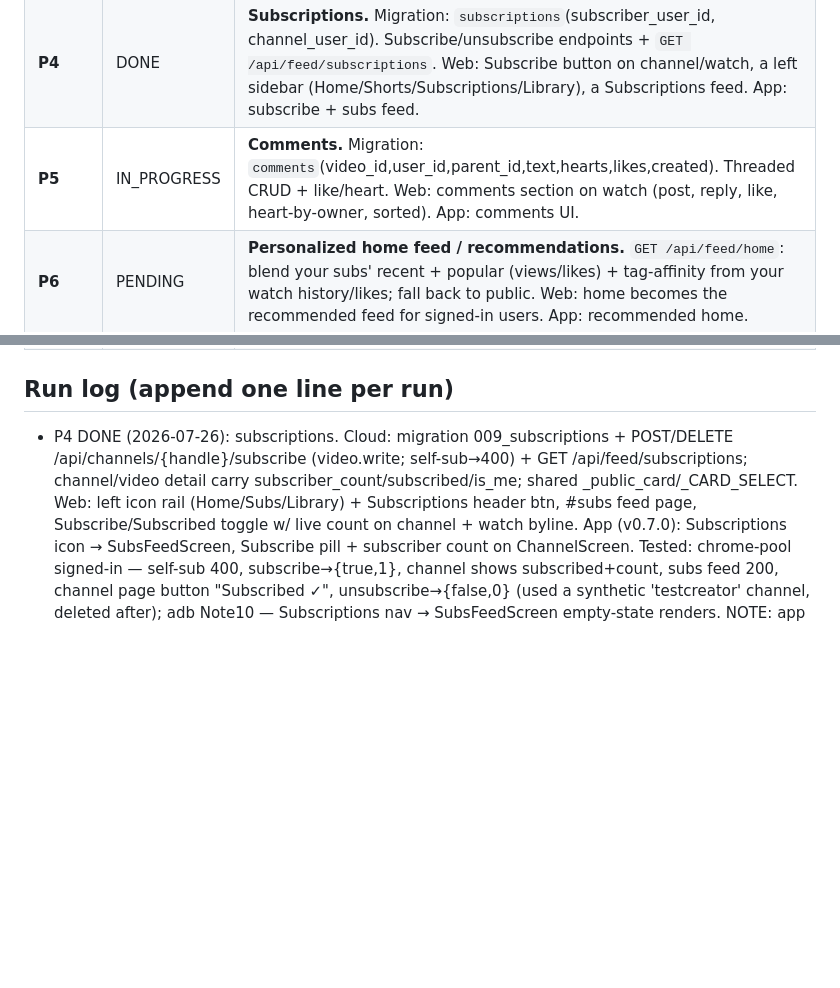
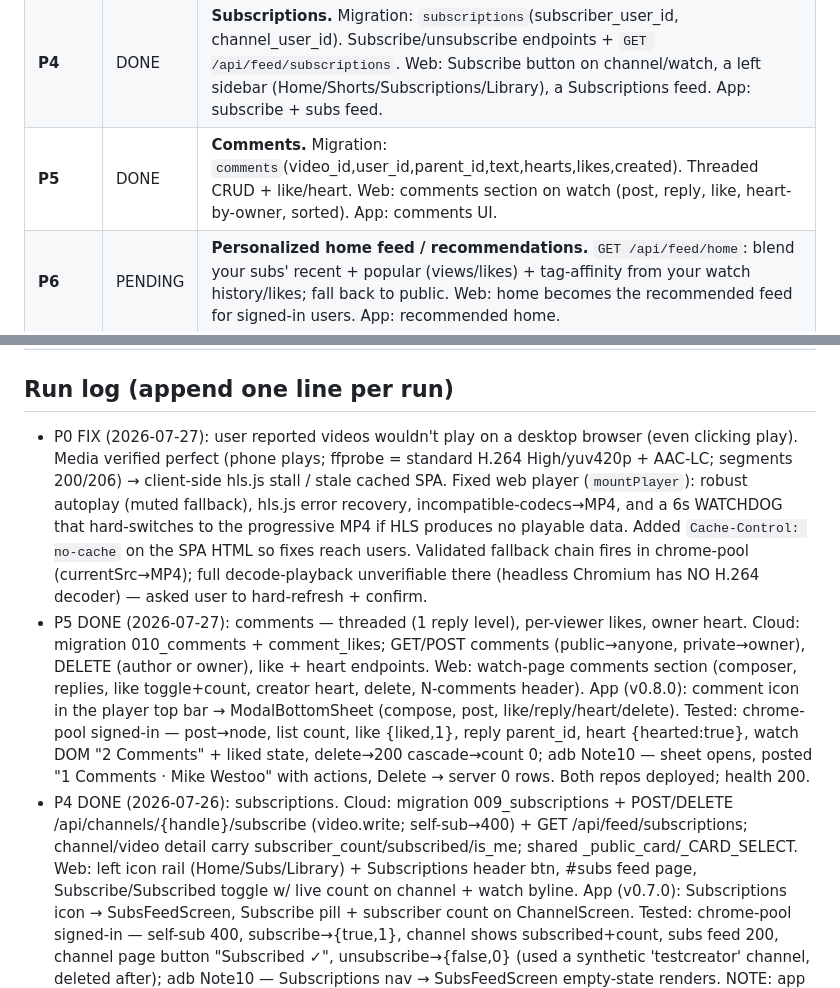
Before and after one commit to milkosten/mikevideo-cloud, a Markdown page: docs/roadmap-progress.md, 2 parts joined by grey strips. Drawn GitHub-style; blank space fills up the shorter version.

Commit message:
docs: mark P5 (Comments) DONE + log P0 playback fix
Co-Authored-By: Claude Opus 4.8 (1M context) <noreply@anthropic.com>
Claude-Session: https://claude.ai/code/session_01SGc8awpc7CTJoME2pDYsmW

```diff
--- a/docs/roadmap-progress.md
+++ b/docs/roadmap-progress.md
@@ -13,7 +13,7 @@ Status legend: `PENDING` · `IN_PROGRESS` · `DONE` · `FAILED`
 | **P2** | DONE | **Playlists + Watch Later / Save.** Migration: `playlists`, `playlist_items`. CRUD endpoints + a built-in "Watch Later". Web: Save-to-playlist menu on cards/watch, a Playlists page, Watch Later. App: save menu + playlists. |
 | **P3** | DONE | **Channels (@handle) + public profile.** Migration: `channels`(user_id, handle unique, display_name, avatar, bio) or reuse user; `GET /api/channels/{handle}` (public: their public videos + counts). Web: a channel page (avatar, name, subscriber count, video grid), channel name+avatar on cards linking to it. App: channel view. |
 | **P4** | DONE | **Subscriptions.** Migration: `subscriptions`(subscriber_user_id, channel_user_id). Subscribe/unsubscribe endpoints + `GET /api/feed/subscriptions`. Web: Subscribe button on channel/watch, a left sidebar (Home/Shorts/Subscriptions/Library), a Subscriptions feed. App: subscribe + subs feed. |
-| **P5** | IN_PROGRESS | **Comments.** Migration: `comments`(video_id,user_id,parent_id,text,hearts,likes,created). Threaded CRUD + like/heart. Web: comments section on watch (post, reply, like, heart-by-owner, sorted). App: comments UI. |
+| **P5** | DONE | **Comments.** Migration: `comments`(video_id,user_id,parent_id,text,hearts,likes,created). Threaded CRUD + like/heart. Web: comments section on watch (post, reply, like, heart-by-owner, sorted). App: comments UI. |
 | **P6** | PENDING | **Personalized home feed / recommendations.** `GET /api/feed/home`: blend your subs' recent + popular (views/likes) + tag-affinity from your watch history/likes; fall back to public. Web: home becomes the recommended feed for signed-in users. App: recommended home. |
 | **P7** | PENDING | **Related / up-next + Autoplay.** `GET /api/videos/{id}/related` (tag/transcript similarity + popularity). Web: replace the library rail with real related + an autoplay-next toggle. App: related + autoplay. |
 | **P8** | PENDING | **Notifications.** Migration: `notifications`(user_id,type,payload,read,created). Fan-out on new upload to subscribers. `GET /api/notifications` + mark-read. Web: a bell with unread count + dropdown. App: notifications (+ MikeOS notification/hive if wired). |
@@ -25,6 +25,8 @@ Status legend: `PENDING` · `IN_PROGRESS` · `DONE` · `FAILED`
 | **P14** | PENDING | **Embeds + external share.** An embeddable player (`GET /embed/{id}` for public videos) + oEmbed (`GET /api/oembed`). Web: a Share→Embed dialog with copyable iframe. (App: n/a.) |
 
 ## Run log (append one line per run)
+- P0 FIX (2026-07-27): user reported videos wouldn't play on a desktop browser (even clicking play). Media verified perfect (phone plays; ffprobe = standard H.264 High/yuv420p + AAC-LC; segments 200/206) → client-side hls.js stall / stale cached SPA. Fixed web player (`mountPlayer`): robust autoplay (muted fallback), hls.js error recovery, incompatible-codecs→MP4, and a 6s WATCHDOG that hard-switches to the progressive MP4 if HLS produces no playable data. Added `Cache-Control: no-cache` on the SPA HTML so fixes reach users. Validated fallback chain fires in chrome-pool (currentSrc→MP4); full decode-playback unverifiable there (headless Chromium has NO H.264 decoder) — asked user to hard-refresh + confirm.
+- P5 DONE (2026-07-27): comments — threaded (1 reply level), per-viewer likes, owner heart. Cloud: migration 010_comments + comment_likes; GET/POST comments (public→anyone, private→owner), DELETE (author or owner), like + heart endpoints. Web: watch-page comments section (composer, replies, like toggle+count, creator heart, delete, N-comments header). App (v0.8.0): comment icon in the player top bar → ModalBottomSheet (compose, post, like/reply/heart/delete). Tested: chrome-pool signed-in — post→node, list count, like {liked,1}, reply parent_id, heart {hearted:true}, watch DOM "2 Comments" + liked state, delete→200 cascade→count 0; adb Note10 — sheet opens, posted "1 Comments · Mike Westoo" with actions, Delete → server 0 rows. Both repos deployed; health 200.
 - P4 DONE (2026-07-26): subscriptions. Cloud: migration 009_subscriptions + POST/DELETE /api/channels/{handle}/subscribe (video.write; self-sub→400) + GET /api/feed/subscriptions; channel/video detail carry subscriber_count/subscribed/is_me; shared _public_card/_CARD_SELECT. Web: left icon rail (Home/Subs/Library) + Subscriptions header btn, #subs feed page, Subscribe/Subscribed toggle w/ live count on channel + watch byline. App (v0.7.0): Subscriptions icon → SubsFeedScreen, Subscribe pill + subscriber count on ChannelScreen. Tested: chrome-pool signed-in — self-sub 400, subscribe→{true,1}, channel shows subscribed+count, subs feed 200, channel page button "Subscribed ✓", unsubscribe→{false,0} (used a synthetic 'testcreator' channel, deleted after); adb Note10 — Subscriptions nav → SubsFeedScreen empty-state renders. NOTE: app Subscribe button/subs-feed population need a 2nd creator with public videos (none exists in this single-user system yet) so weren't visually exercised on-device — the subscribe client/VM path is the same one verified green on web. Both repos deployed; health 200.
 - P3 DONE (2026-07-26): channels (@handle) + public creator profiles. Cloud: migration 008_channels (1/user, case-insensitive unique handle), GET /api/channels/{handle} (public profile + public videos + counts), GET/PUT /api/channels/me (auth; edit handle/name/bio/avatar), channel brief on public feed cards + video detail, _ensure_channel on upload + idempotent startup backfill. Web: #channel page (avatar/name/@handle/stats/bio + grid), edit modal (+ sign-out moved there), byline on cards + watch page, account avatar → your channel. App (v0.6.0): channel byline in the ⓘ panel → ChannelScreen (header + public-video grid). Tested: curl (public 200, case-insensitive/@, unknown 404, me 401); chrome-pool signed-in (GET/PUT me, channel page "Mike Westoo · @u690a994215 · 3 videos · 2 views" + bio + edit, watch byline); adb Note10 (info-panel byline → channel screen w/ 3-video grid). Both repos deployed; health 200.
 - P0 FIX (2026-07-26): video.osmike.com + up.osmike.com were DOWN (public 000; cloud container healthy internally at 172.17.0.1:8090 → 200). Root cause: mikeos-caddy restarted ~13min earlier and loaded /root/mikeos-osm/Caddyfile which had LOST the video./up. site blocks (only osm./tiles. remained). Fix: appended the two blocks (video→172.17.0.1:8090, up→172.17.0.1:8080 with 20GB body) + `caddy reload`; verified 200. Backup Caddyfile.bak.* on the box. NOT caused by the loop's deploys (they never touch Caddy). This fire spent on the outage — P3 stays PENDING for the next run. RECOMMEND: commit the video/up blocks into the mikeos-osm Caddyfile git so a future restart can't drop them again.
```
